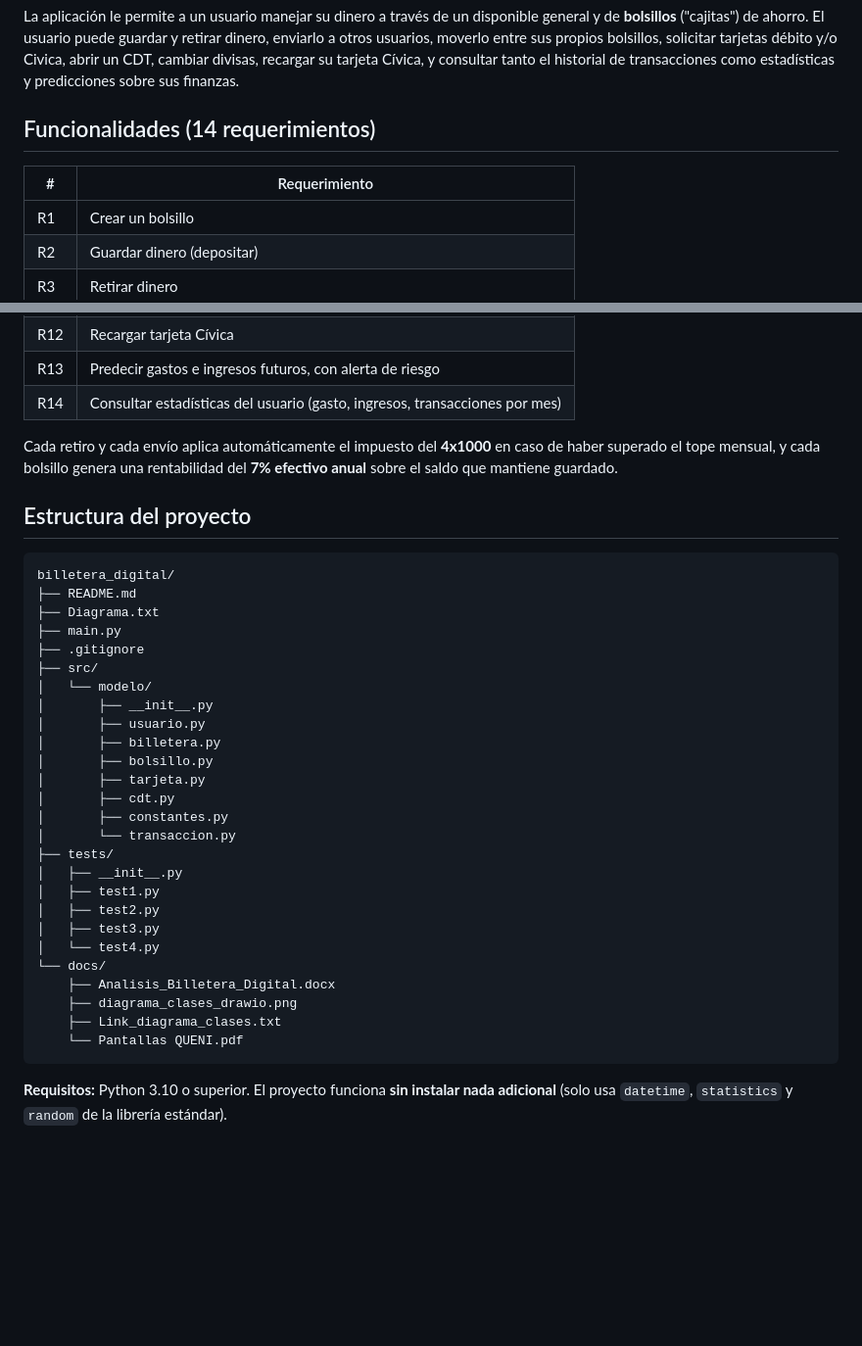
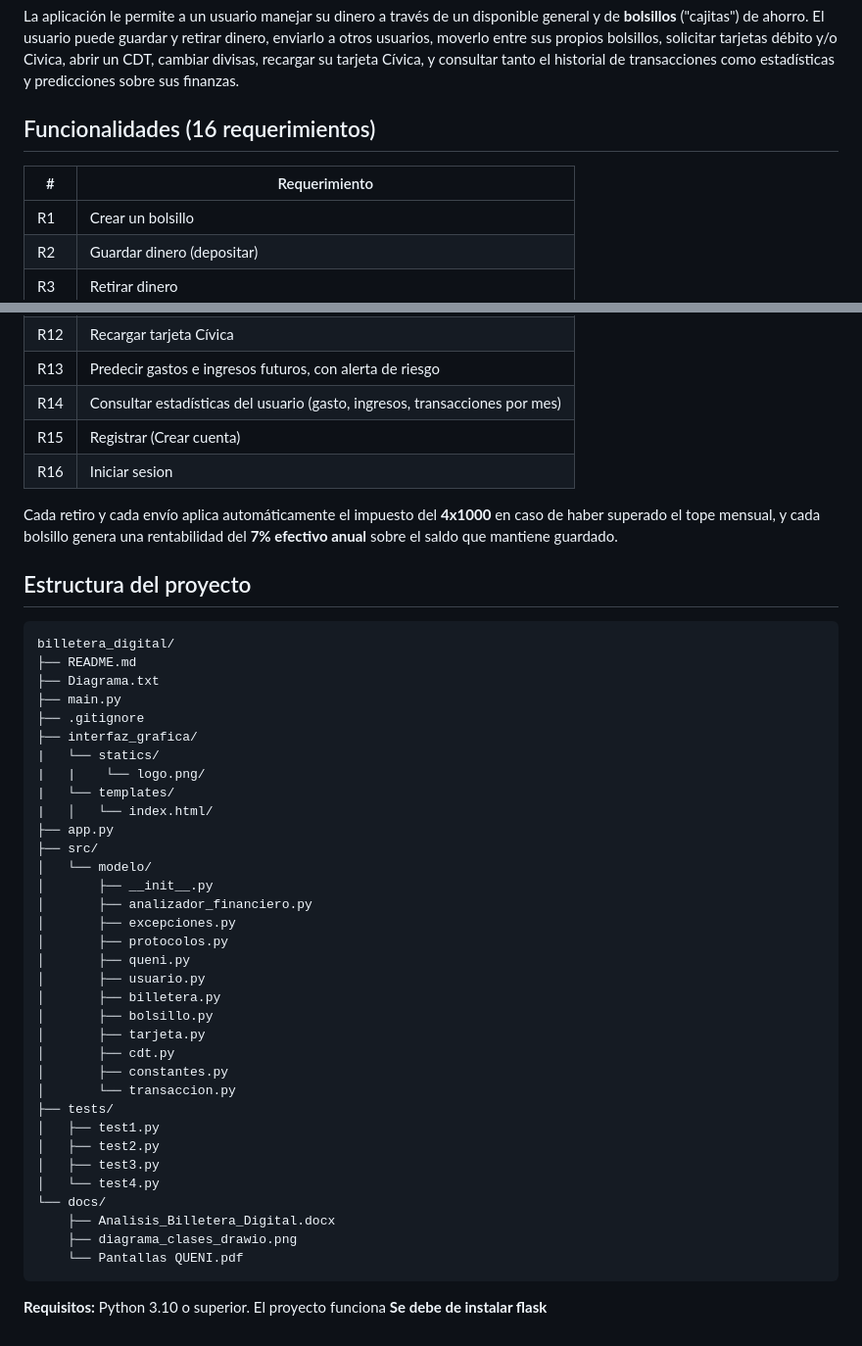
Before and after one commit to NicolasAgudelo7505/QUENI, a Markdown page: README.md, 2 parts joined by grey strips. Shown at 98% size. Rendered like a GitHub page; blank space fills up the shorter version.

Commit message:
cambiando el readme

````diff
--- a/README.md
+++ b/README.md
@@ -2,10 +2,10 @@
 
 La aplicación le permite a un usuario manejar su dinero a través de un disponible general y de **bolsillos** ("cajitas") de ahorro. El usuario puede guardar y retirar dinero, enviarlo a otros usuarios, moverlo entre sus propios bolsillos, solicitar tarjetas débito y/o Civica, abrir un CDT, cambiar divisas, recargar su tarjeta Cívica, y consultar tanto el historial de transacciones como estadísticas y predicciones sobre sus finanzas.
 
-## Funcionalidades (14 requerimientos)
+## Funcionalidades (16 requerimientos)
 
 | # | Requerimiento                                                                              |
-|---|--------------------------------------------------------------------------------------------|
+|---|---------------------------------------------------------------------------------------------|
 | R1 | Crear un bolsillo                                                                          |
 | R2 | Guardar dinero (depositar)                                                                 |
 | R3 | Retirar dinero                                                                             |
@@ -19,7 +19,9 @@ La aplicación le permite a un usuario manejar su dinero a través de un disponi
 | R11 | Calcular ahorro mensual sugerido según metas                                               |
 | R12 | Recargar tarjeta Cívica                                                                    |
 | R13 | Predecir gastos e ingresos futuros, con alerta de riesgo                                   |
-| R14 | Consultar estadísticas del usuario (gasto, ingresos, transacciones por mes) |
+| R14 | Consultar estadísticas del usuario (gasto, ingresos, transacciones por mes)                |
+| R15 | Registrar (Crear cuenta)                                                                   |
+| R16 | Iniciar sesion                                                                             |
 
 Cada retiro y cada envío aplica automáticamente el impuesto del **4x1000** en caso de haber superado el tope mensual, y cada bolsillo genera una rentabilidad del **7% efectivo anual** sobre el saldo que mantiene guardado.
 
@@ -32,9 +34,19 @@ billetera_digital/
 ├── Diagrama.txt
 ├── main.py
 ├── .gitignore
+├── interfaz_grafica/
+|   └── statics/
+|   |    └── logo.png/
+|   └── templates/
+|   │   └── index.html/
+├── app.py
 ├── src/
 │   └── modelo/
 │       ├── __init__.py
+│       ├── analizador_financiero.py
+│       ├── excepciones.py
+│       ├── protocolos.py
+│       ├── queni.py
 │       ├── usuario.py
 │       ├── billetera.py
 │       ├── bolsillo.py
@@ -43,7 +55,6 @@ billetera_digital/
 │       ├── constantes.py
 │       └── transaccion.py
 ├── tests/
-│   ├── __init__.py
 │   ├── test1.py
 │   ├── test2.py
 │   ├── test3.py
@@ -51,8 +62,7 @@ billetera_digital/
 └── docs/
     ├── Analisis_Billetera_Digital.docx
     ├── diagrama_clases_drawio.png
-    ├── Link_diagrama_clases.txt
     └── Pantallas QUENI.pdf
 ```
 
-**Requisitos:** Python 3.10 o superior. El proyecto funciona **sin instalar nada adicional** (solo usa `datetime`, `statistics` y `random` de la librería estándar).
+**Requisitos:** Python 3.10 o superior. El proyecto funciona **Se debe de instalar flask**
````
